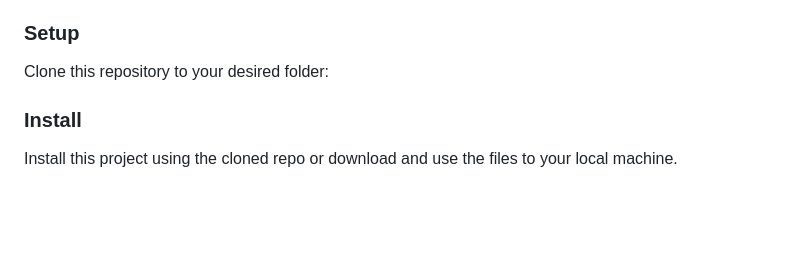
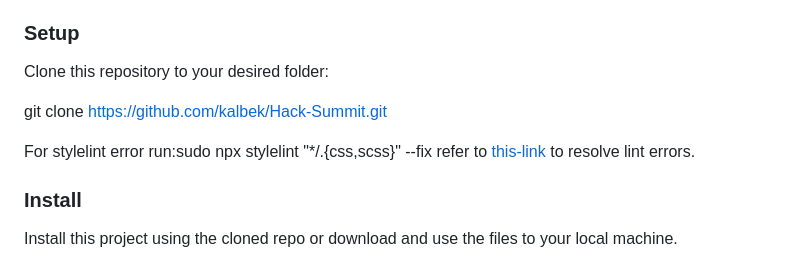
Before and after one commit to kalbek/Hack-Summit, a Markdown page: README.md, the part around the change. Rendered like a GitHub page; blank space fills up the shorter version.

Commit message:
add descriptive setup configuratin guides in read me

```diff
--- a/README.md
+++ b/README.md
@@ -89,6 +89,11 @@ In order to run this project you need
 
 Clone this repository to your desired folder:
 
+git clone https://github.com/kalbek/Hack-Summit.git
+
+For stylelint error run:sudo npx stylelint "*/.{css,scss}" --fix
+refer to [this-link](https://github.com/microverseinc/linters-config/tree/master/javascript) to resolve lint errors.
+
 ### Install
 
 Install this project using the cloned repo or download and use the files to your local machine.
```
